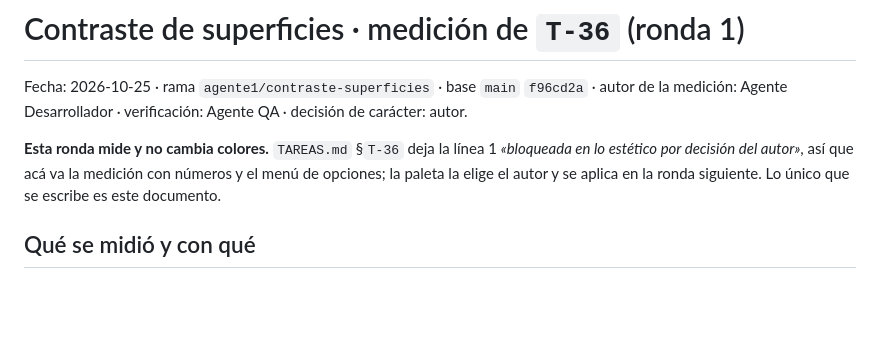
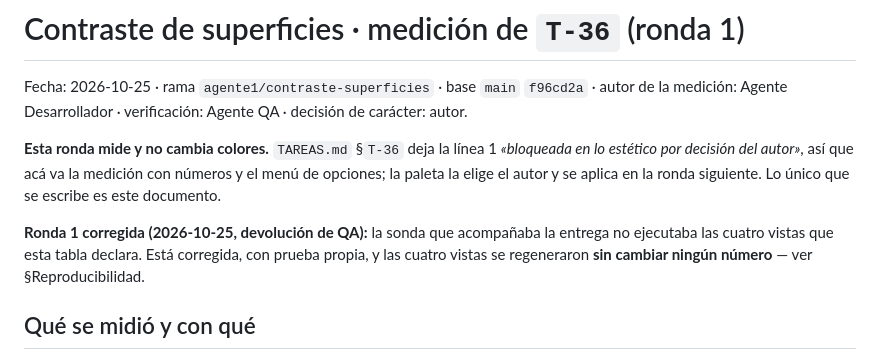
Before and after one commit to nicodelos24/String, a Markdown page: docs/CONTRASTE-SUPERFICIES.md, the part around one of its changes. Drawn GitHub-style; blank space fills up the shorter version.

```diff
--- a/docs/CONTRASTE-SUPERFICIES.md
+++ b/docs/CONTRASTE-SUPERFICIES.md
@@ -7,6 +7,10 @@ medición: Agente Desarrollador · verificación: Agente QA · decisión de car
 estético por decisión del autor»*, así que acá va la medición con números y el menú de opciones;
 la paleta la elige el autor y se aplica en la ronda siguiente. Lo único que se escribe es este
 documento.
+
+**Ronda 1 corregida (2026-10-25, devolución de QA):** la sonda que acompañaba la entrega no
+ejecutaba las cuatro vistas que esta tabla declara. Está corregida, con prueba propia, y las
+cuatro vistas se regeneraron **sin cambiar ningún número** — ver §Reproducibilidad.
 
 ## Qué se midió y con qué
 
```
Also changed, not shown: other parts of docs/CONTRASTE-SUPERFICIES.md (+39 -5 lines).
